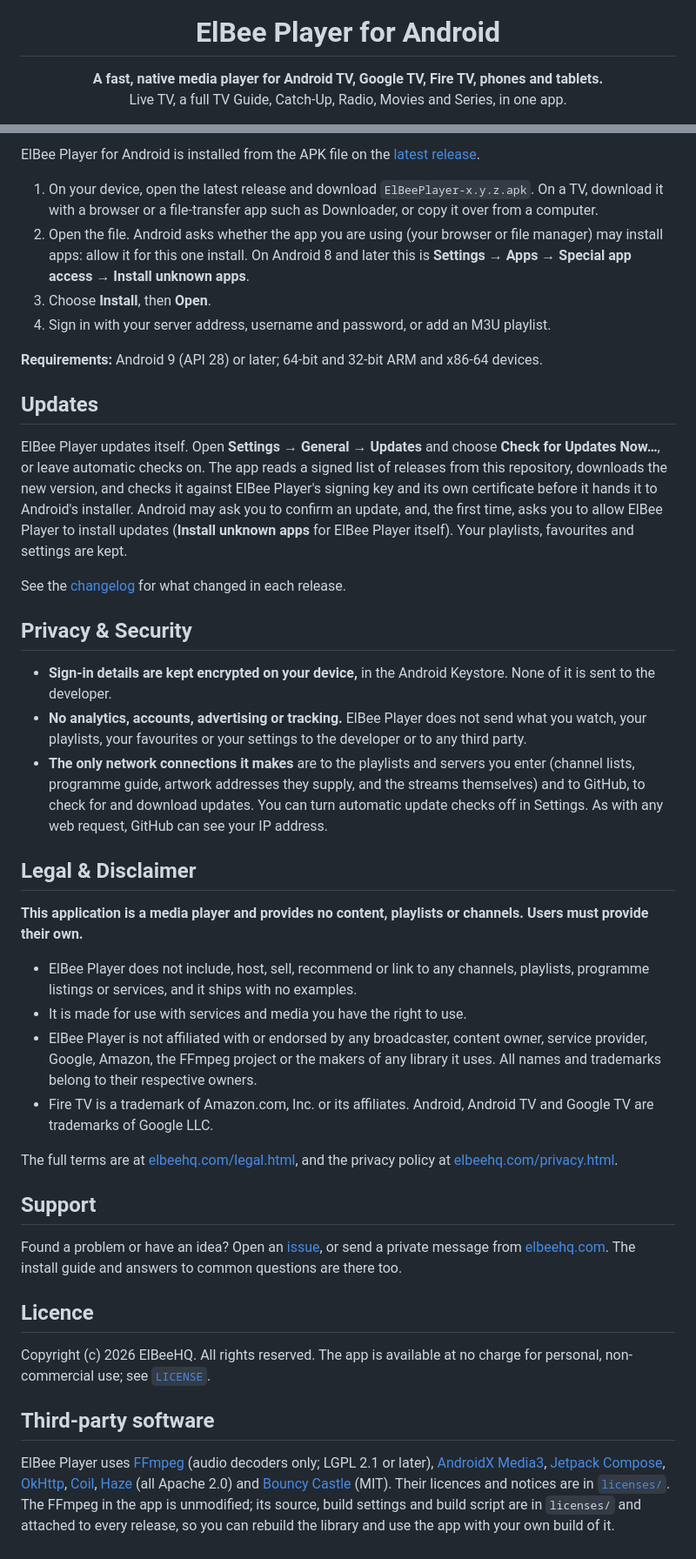
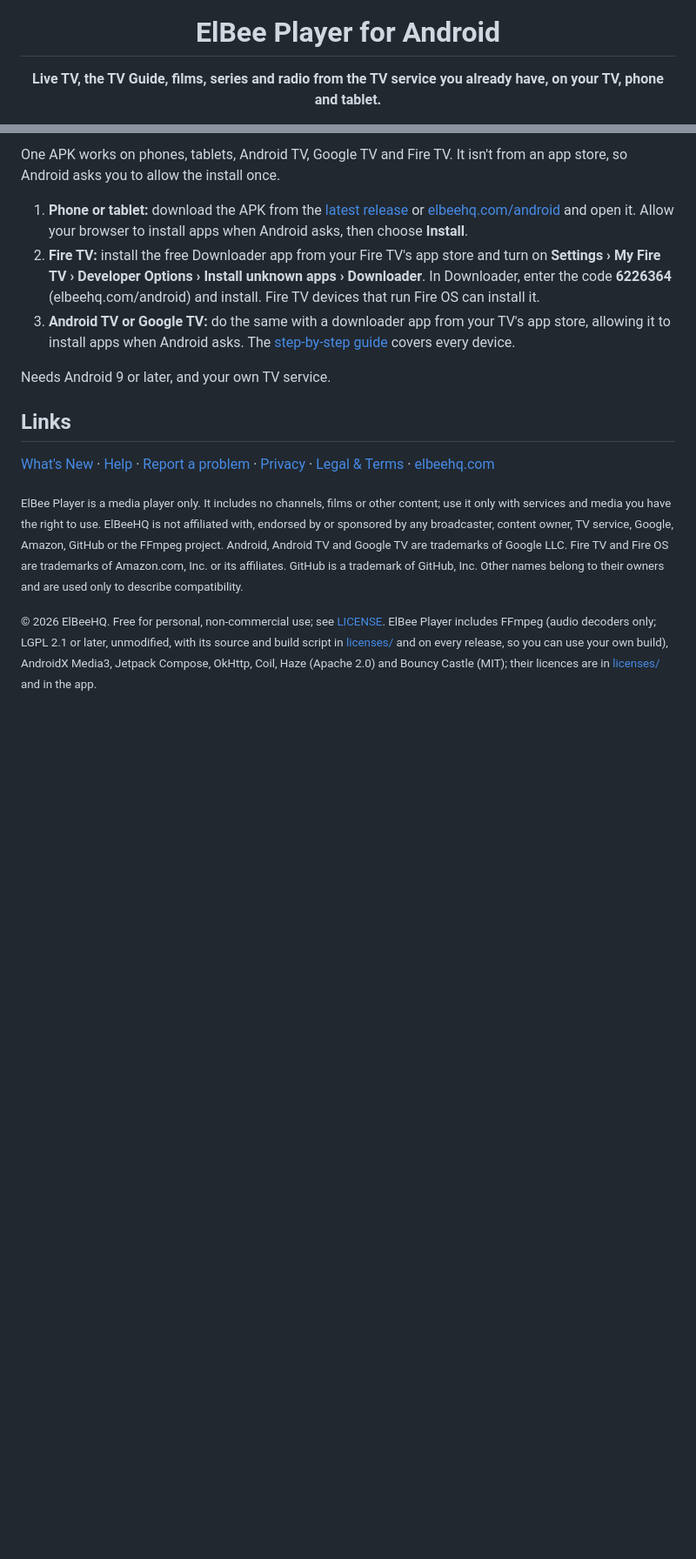
Before and after one commit to ElBeeHQ/ElBeePlayer-Android, a Markdown page: README.md, 2 parts joined by grey strips. Shown at 87% size. Drawn GitHub-style; blank space fills up the shorter version.

Commit message:
README: redesign

```diff
--- a/README.md
+++ b/README.md
@@ -5,8 +5,7 @@
 <h1 align="center">ElBee Player for Android</h1>
 
 <p align="center">
-  <strong>A fast, native media player for Android TV, Google TV, Fire TV, phones and tablets.</strong><br>
-  Live TV, a full TV Guide, Catch-Up, Radio, Movies and Series, in one app.
+  <strong>Live TV, the TV Guide, films, series and radio from the TV service you already have, on your TV, phone and tablet.</strong>
 </p>
 
 <p align="center">
@@ -46,66 +54,30 @@ moments, and every visit after that opens straight from a copy kept on your devi
 
-ElBee Player for Android is installed from the APK file on the [latest release](https://github.com/ElBeeHQ/ElBeePlayer-Android/releases/latest).
+One APK works on phones, tablets, Android TV, Google TV and Fire TV. It isn't from an app store, so Android asks you
+to allow the install once.
 
-1. On your device, open the latest release and download `ElBeePlayer-x.y.z.apk`. On a TV, download it with a browser
-   or a file-transfer app such as Downloader, or copy it over from a computer.
-2. Open the file. Android asks whether the app you are using (your browser or file manager) may install apps: allow it
-   for this one install. On Android 8 and later this is **Settings → Apps → Special app access → Install unknown apps**.
-3. Choose **Install**, then **Open**.
-4. Sign in with your server address, username and password, or add an M3U playlist.
+1. **Phone or tablet:** download the APK from the [latest release](https://github.com/ElBeeHQ/ElBeePlayer-Android/releases/latest)
+   or [elbeehq.com/android](https://elbeehq.com/android) and open it. Allow your browser to install apps when Android
+   asks, then choose **Install**.
+2. **Fire TV:** install the free Downloader app from your Fire TV's app store and turn on **Settings › My Fire TV ›
+   Developer Options › Install unknown apps › Downloader**. In Downloader, enter the code **6226364**
+   (elbeehq.com/android) and install. Fire TV devices that run Fire OS can install it.
+3. **Android TV or Google TV:** do the same with a downloader app from your TV's app store, allowing it to install
+   apps when Android asks. The [step-by-step guide](https://elbeehq.com/android#install) covers every device.
 
-**Requirements:** Android 9 (API 28) or later; 64-bit and 32-bit ARM and x86-64 devices.
+Needs Android 9 or later, and your own TV service.
 
-## Updates
+## Links
 
-ElBee Player updates itself. Open **Settings → General → Updates** and choose **Check for Updates Now…**, or leave
-automatic checks on. The app reads a signed list of releases from this repository, downloads the new version, and checks
-it against ElBee Player's signing key and its own certificate before it hands it to Android's installer. Android may ask
-you to confirm an update, and, the first time, asks you to allow ElBee Player to install updates (**Install unknown apps**
-for ElBee Player itself). Your playlists, favourites and settings are kept.
+[What's New](CHANGELOG.md) · [Help](https://elbeehq.com/support) · [Report a problem](https://github.com/ElBeeHQ/ElBeePlayer-Android/issues) ·
+[Privacy](https://elbeehq.com/privacy) · [Legal & Terms](https://elbeehq.com/legal) · [elbeehq.com](https://elbeehq.com)
 
-See the [changelog](CHANGELOG.md) for what changed in each release.
+<sub>ElBee Player is a media player only. It includes no channels, films or other content; use it only with services
+and media you have the right to use. ElBeeHQ is not affiliated with, endorsed by or sponsored by any broadcaster,
+content owner, TV service, Google, Amazon, GitHub or the FFmpeg project. Android, Android TV and Google TV are
+trademarks of Google LLC. Fire TV and Fire OS are trademarks of Amazon.com, Inc. or its affiliates. GitHub is a
+trademark of GitHub, Inc. Other names belong to their owners and are used only to describe compatibility.</sub>
 
-## Privacy & Security
-
-- **Sign-in details are kept encrypted on your device,** in the Android Keystore. None of it is sent to the developer.
-- **No analytics, accounts, advertising or tracking.** ElBee Player does not send what you watch, your playlists, your
-  favourites or your settings to the developer or to any third party.
-- **The only network connections it makes** are to the playlists and servers you enter (channel lists, programme
-  guide, artwork addresses they supply, and the streams themselves) and to GitHub, to check for and download updates.
-  You can turn automatic update checks off in Settings. As with any web request, GitHub can see your IP address.
-
-## Legal & Disclaimer
-
-**This application is a media player and provides no content, playlists or channels. Users must provide their own.**
-
-- ElBee Player does not include, host, sell, recommend or link to any channels, playlists, programme listings or
-  services, and it ships with no examples.
-- It is made for use with services and media you have the right to use.
-- ElBee Player is not affiliated with or endorsed by any broadcaster, content owner, service provider, Google, Amazon,
-  the FFmpeg project or the makers of any library it uses. All names and trademarks belong to their respective owners.
-- Fire TV is a trademark of Amazon.com, Inc. or its affiliates. Android, Android TV and Google TV are trademarks of
-  Google LLC.
-
-The full terms are at [elbeehq.com/legal.html](https://elbeehq.com/legal.html), and the privacy policy at
-[elbeehq.com/privacy.html](https://elbeehq.com/privacy.html).
-
-## Support
-
-Found a problem or have an idea? Open an [issue](https://github.com/ElBeeHQ/ElBeePlayer-Android/issues), or send a
-private message from [elbeehq.com](https://elbeehq.com/support.html#contact). The install guide and answers to common
-questions are there too.
-
-## Licence
-
-Copyright (c) 2026 ElBeeHQ. All rights reserved. The app is available at no charge for personal, non-commercial use;
-see [`LICENSE`](LICENSE).
-
-## Third-party software
-
-ElBee Player uses [FFmpeg](https://ffmpeg.org) (audio decoders only; LGPL 2.1 or later),
-[AndroidX Media3](https://github.com/androidx/media), [Jetpack Compose](https://developer.android.com/jetpack/compose),
-[OkHttp](https://square.github.io/okhttp/), [Coil](https://coil-kt.github.io/coil/),
-[Haze](https://github.com/chrisbanes/haze) (all Apache 2.0) and [Bouncy Castle](https://www.bouncycastle.org) (MIT).
-Their licences and notices are in [`licenses/`](licenses/). The FFmpeg in the app is unmodified; its source, build
-settings and build script are in `licenses/` and attached to every release, so you can rebuild the library and use the
-app with your own build of it.
+<sub>© 2026 ElBeeHQ. Free for personal, non-commercial use; see [LICENSE](LICENSE). ElBee Player includes FFmpeg
+(audio decoders only; LGPL 2.1 or later, unmodified, with its source and build script in [licenses/](licenses/) and
+on every release, so you can use your own build), AndroidX Media3, Jetpack Compose, OkHttp, Coil, Haze (Apache 2.0)
+and Bouncy Castle (MIT); their licences are in [licenses/](licenses/) and in the app.</sub>
```
Also changed, not shown: other parts of README.md (+32 -23 lines), assets/screenshot-dark.jpg (added), assets/screenshot-light.jpg (added), 6 other files.
